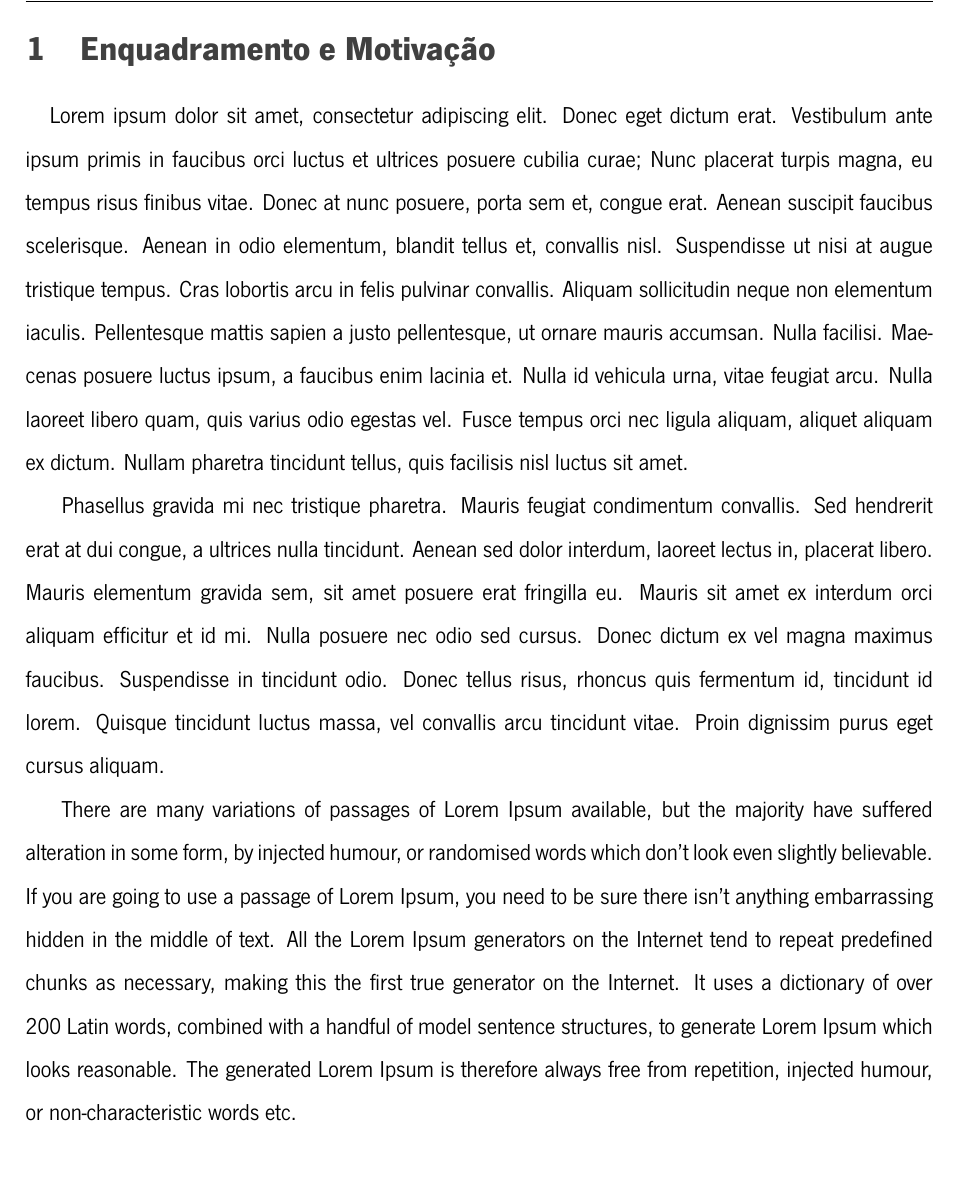
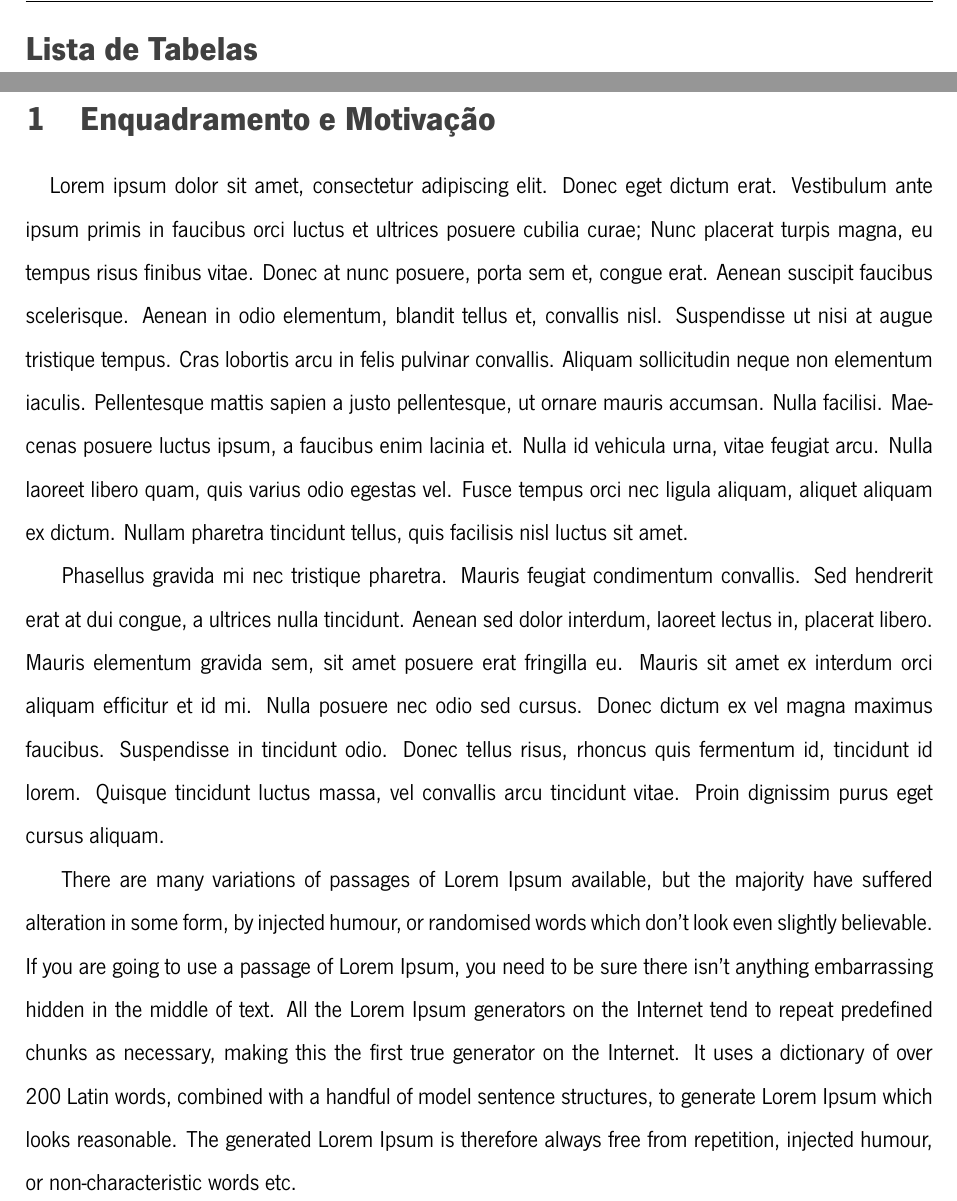
Before and after one commit to PedroMeneses97/LaTeXGIT, a LaTeX document (Documentos/relatorio/main.tex): part of page 4 of 9 before the commit and two parts of pages 4 and 6 of 11 after it, the two joined at a grey line, cut at the place of the change, the shorter picture padded with empty space. Compiled offline with XeLaTeX.

Commit message:
added table and figure index

```diff
--- a/Documentos/relatorio/main.tex
+++ b/Documentos/relatorio/main.tex
@@ -6,7 +6,7 @@
 
 %Packages
 %\usepackage{sectsty}  % Gera warnings com o LuaTex
-\usepackage[portuguese, english]{babel}
+\usepackage[portuguese]{babel}
 \usepackage{graphicx}
 \usepackage{blindtext}
 \usepackage{fontspec}
@@ -99,6 +99,8 @@ BoldFont=NewsGotTBold.ttf
 %Índice
 \renewcommand{\contentsname}{Índice}
 \tableofcontents
+\listoftables
+\listoffigures
 \clearpage
 \let\oldnumberline\numberline% Copy \numberline into \oldnumberline
 \renewcommand{\numberline}[1]{\hspace*{-1.5em}}% Remove number argument
```
Also changed, not shown: 2 other files.
